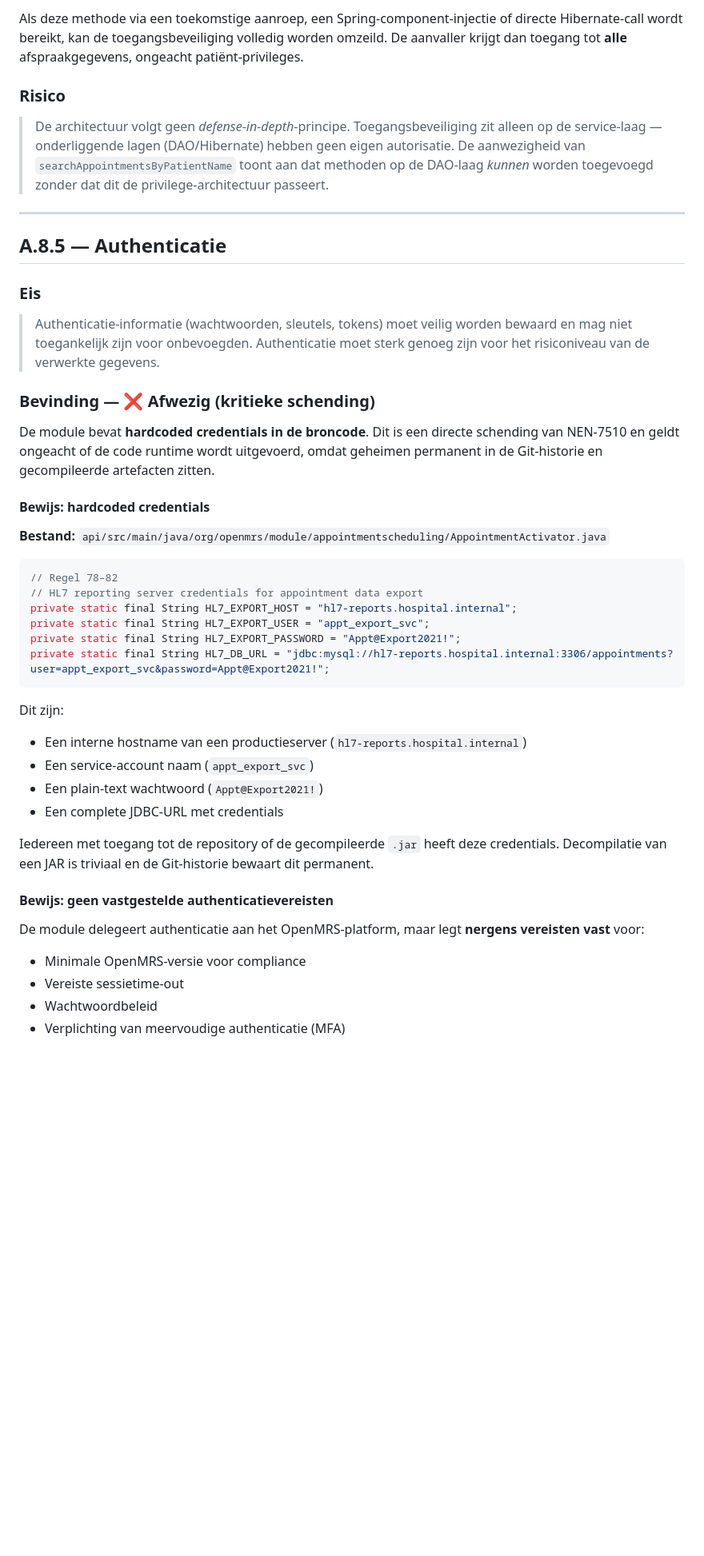
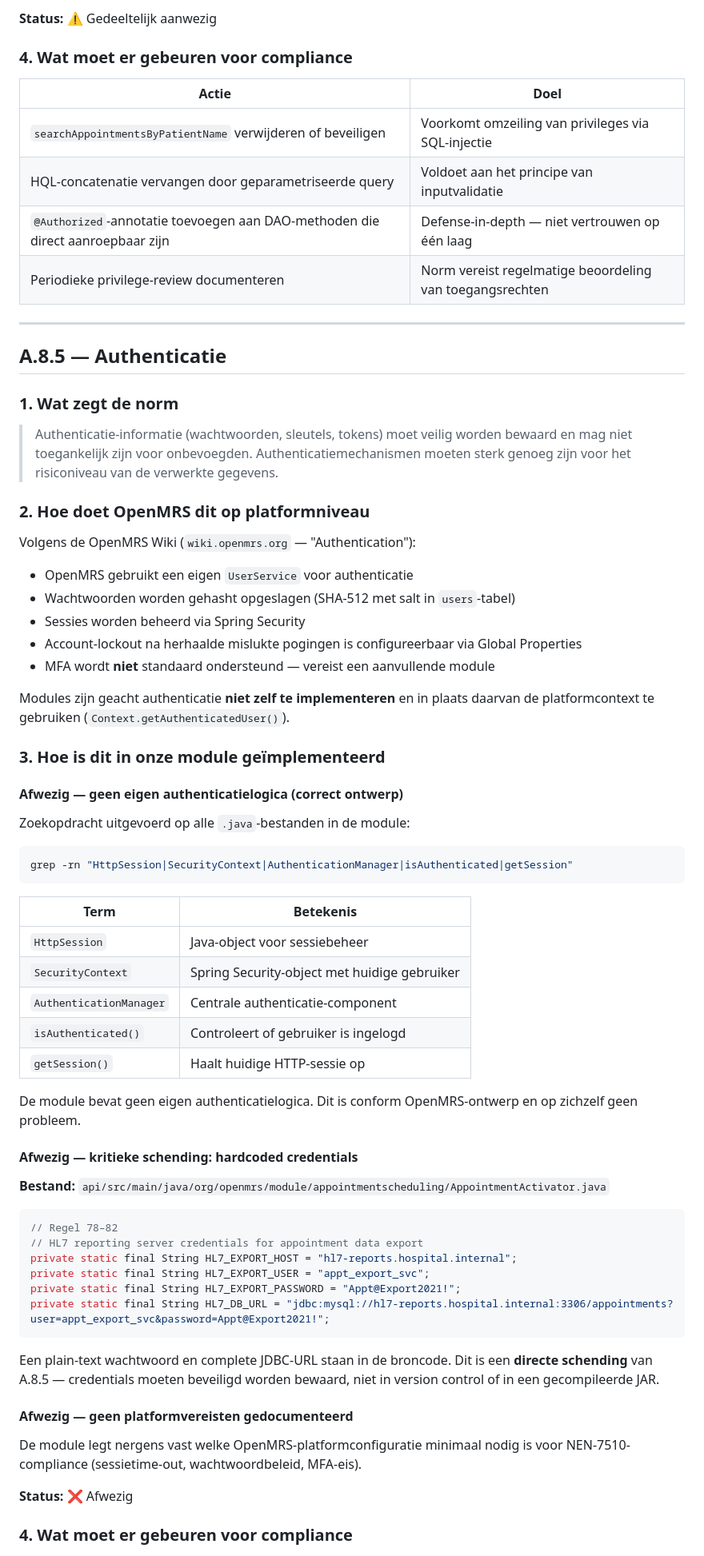
Before and after one commit to ICT2-4AVANS/LU2SecurityPoC, a Markdown page: docs/auditreport/01-gap-analyse.md, the part around one of its changes. Shown at 80% size. Drawn GitHub-style; blank space fills up the shorter version.

Commit message:
gap analyse aangepast

````diff
--- a/docs/auditreport/01-gap-analyse.md
+++ b/docs/auditreport/01-gap-analyse.md
@@ -86,23 +87,56 @@ Deze methode:
 
-Als deze methode via een toekomstige aanroep, een Spring-component-injectie of directe Hibernate-call wordt bereikt, kan de toegangsbeveiliging volledig worden omzeild. De aanvaller krijgt dan toegang tot **alle** afspraakgegevens, ongeacht patiënt-privileges.
+**Status:** ⚠️ Gedeeltelijk aanwezig
 
-### Risico
+### 4. Wat moet er gebeuren voor compliance
 
-> De architectuur volgt geen *defense-in-depth*-principe. Toegangsbeveiliging zit alleen op de service-laag — onderliggende lagen (DAO/Hibernate) hebben geen eigen autorisatie. De aanwezigheid van `searchAppointmentsByPatientName` toont aan dat methoden op de DAO-laag *kunnen* worden toegevoegd zonder dat dit de privilege-architectuur passeert.
+| Actie | Doel |
+|---|---|
+| `searchAppointmentsByPatientName` verwijderen of beveiligen | Voorkomt omzeiling van privileges via SQL-injectie |
+| HQL-concatenatie vervangen door geparametriseerde query | Voldoet aan het principe van inputvalidatie |
+| `@Authorized`-annotatie toevoegen aan DAO-methoden die direct aanroepbaar zijn | Defense-in-depth — niet vertrouwen op één laag |
+| Periodieke privilege-review documenteren | Norm vereist regelmatige beoordeling van toegangsrechten |
 
 ---
 
 ## A.8.5 — Authenticatie
 
-### Eis
+### 1. Wat zegt de norm
 
-> Authenticatie-informatie (wachtwoorden, sleutels, tokens) moet veilig worden bewaard en mag niet toegankelijk zijn voor onbevoegden. Authenticatie moet sterk genoeg zijn voor het risiconiveau van de verwerkte gegevens.
+> Authenticatie-informatie (wachtwoorden, sleutels, tokens) moet veilig worden bewaard en mag niet toegankelijk zijn voor onbevoegden. Authenticatiemechanismen moeten sterk genoeg zijn voor het risiconiveau van de verwerkte gegevens.
 
-### Bevinding — ❌ Afwezig (kritieke schending)
+### 2. Hoe doet OpenMRS dit op platformniveau
 
-De module bevat **hardcoded credentials in de broncode**. Dit is een directe schending van NEN-7510 en geldt ongeacht of de code runtime wordt uitgevoerd, omdat geheimen permanent in de Git-historie en gecompileerde artefacten zitten.
+Volgens de OpenMRS Wiki (`wiki.openmrs.org` — "Authentication"):
 
-#### Bewijs: hardcoded credentials
+- OpenMRS gebruikt een eigen `UserService` voor authenticatie
+- Wachtwoorden worden gehasht opgeslagen (SHA-512 met salt in `users`-tabel)
+- Sessies worden beheerd via Spring Security
+- Account-lockout na herhaalde mislukte pogingen is configureerbaar via Global Properties
+- MFA wordt **niet** standaard ondersteund — vereist een aanvullende module
+
+Modules zijn geacht authenticatie **niet zelf te implementeren** en in plaats daarvan de platformcontext te gebruiken (`Context.getAuthenticatedUser()`).
+
+### 3. Hoe is dit in onze module geïmplementeerd
+
+#### Afwezig — geen eigen authenticatielogica (correct ontwerp)
+
+Zoekopdracht uitgevoerd op alle `.java`-bestanden in de module:
+
+```bash
+grep -rn "HttpSession|SecurityContext|AuthenticationManager|isAuthenticated|getSession"
+```
+
+| Term | Betekenis |
+|---|---|
+| `HttpSession` | Java-object voor sessiebeheer |
+| `SecurityContext` | Spring Security-object met huidige gebruiker |
+| `AuthenticationManager` | Centrale authenticatie-component |
+| `isAuthenticated()` | Controleert of gebruiker is ingelogd |
+| `getSession()` | Haalt huidige HTTP-sessie op |
+
+De module bevat geen eigen authenticatielogica. Dit is conform OpenMRS-ontwerp en op zichzelf geen probleem.
+
+#### Afwezig — kritieke schending: hardcoded credentials
 
 **Bestand:** `api/src/main/java/org/openmrs/module/appointmentscheduling/AppointmentActivator.java`
 
@@ -115,20 +149,13 @@ private static final String HL7_EXPORT_PASSWORD = "Appt@Export2021!";
 private static final String HL7_DB_URL = "jdbc:mysql://hl7-reports.hospital.internal:3306/appointments?user=appt_export_svc&password=Appt@Export2021!";
 ```
 
-Dit zijn:
-- Een interne hostname van een productieserver (`hl7-reports.hospital.internal`)
-- Een service-account naam (`appt_export_svc`)
-- Een plain-text wachtwoord (`Appt@Export2021!`)
-- Een complete JDBC-URL met credentials
+Een plain-text wachtwoord en complete JDBC-URL staan in de broncode. Dit is een **directe schending** van A.8.5 — credentials moeten beveiligd worden bewaard, niet in version control of in een gecompileerde JAR.
 
-Iedereen met toegang tot de repository of de gecompileerde `.jar` heeft deze credentials. Decompilatie van een JAR is triviaal en de Git-historie bewaart dit permanent.
+#### Afwezig — geen platformvereisten gedocumenteerd
 
-#### Bewijs: geen vastgestelde authenticatievereisten
+De module legt nergens vast welke OpenMRS-platformconfiguratie minimaal nodig is voor NEN-7510-compliance (sessietime-out, wachtwoordbeleid, MFA-eis).
 
-De module delegeert authenticatie aan het OpenMRS-platform, maar legt **nergens vereisten vast** voor:
+**Status:** ❌ Afwezig
 
-- Minimale OpenMRS-versie voor compliance
-- Vereiste sessietime-out
-- Wachtwoordbeleid
-- Verplichting van meervoudige authenticatie (MFA)
+### 4. Wat moet er gebeuren voor compliance
 
````
Also changed, not shown: other parts of docs/auditreport/01-gap-analyse.md (+76 -82 lines).
